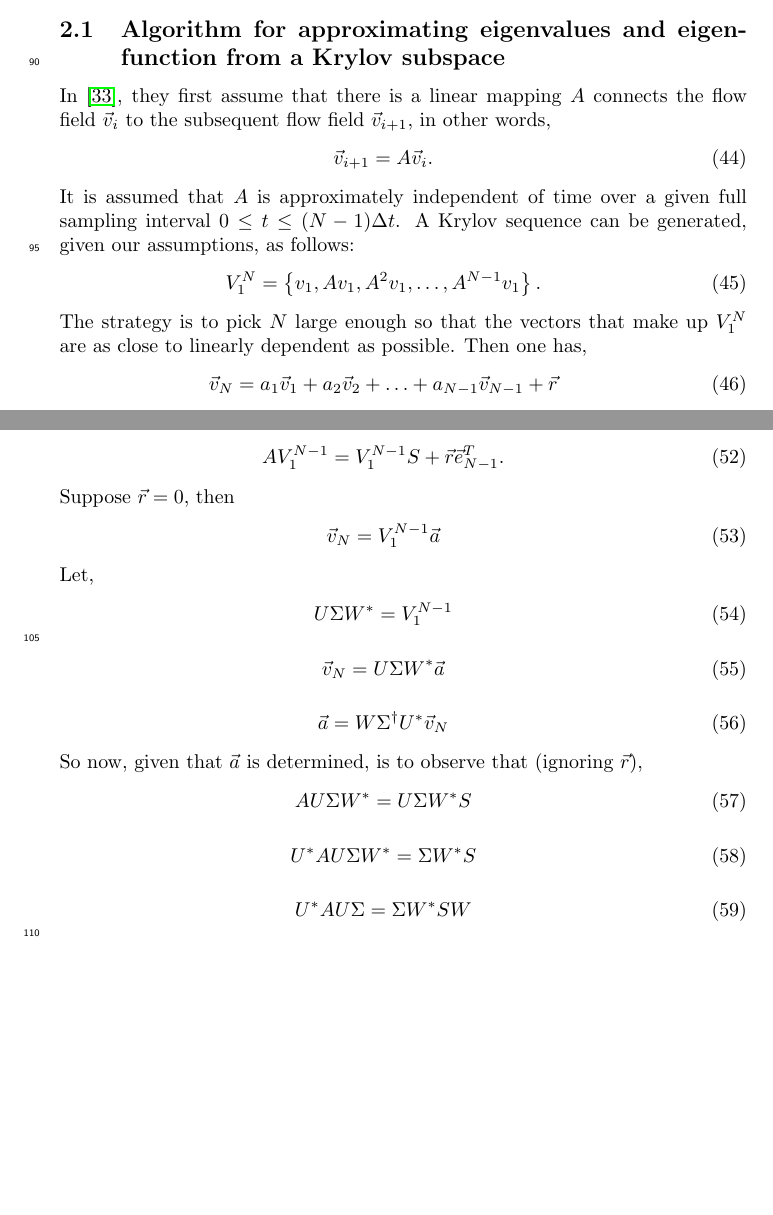
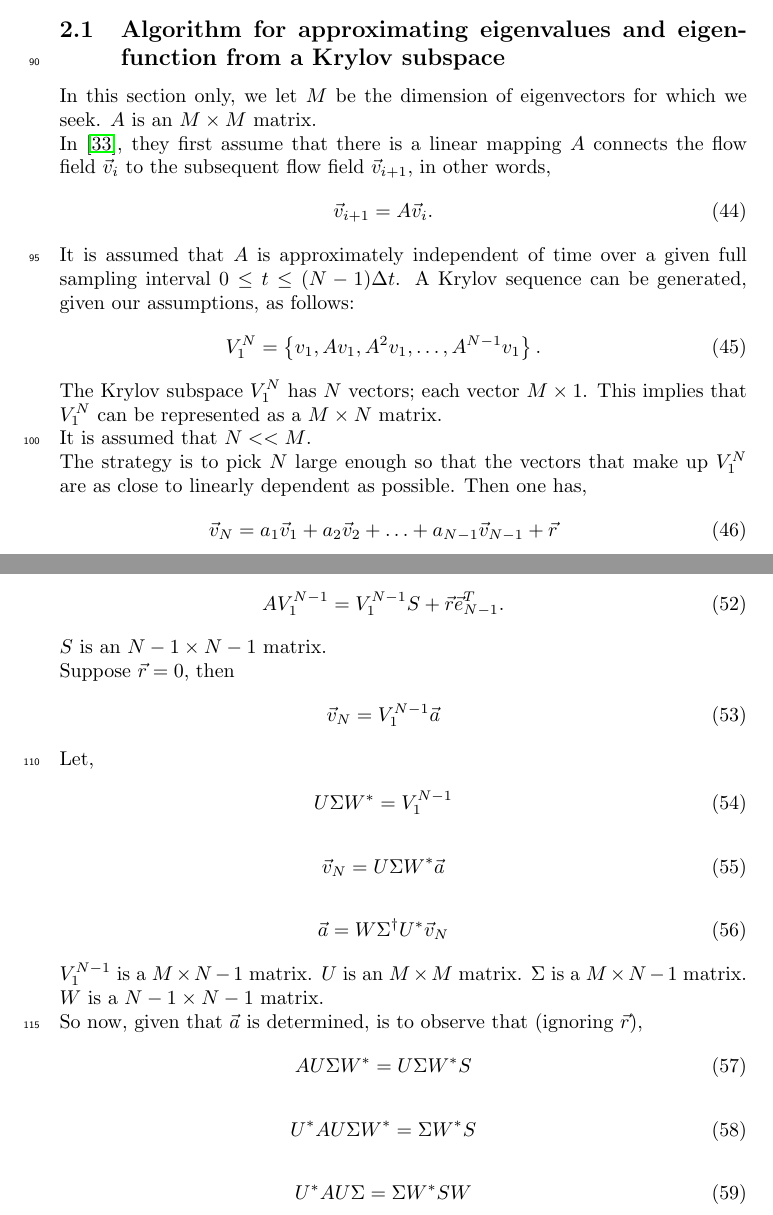
Before and after one commit to msussman42/LSA, a LaTeX document (main.tex): two parts of pages 6 and 7 of 22, joined at a grey line, cut so that both start at the same text, the shorter picture padded with empty space. Compiled offline with pdfLaTeX.

Commit message:
dimensions of matrices are defined

```diff
--- a/main.tex
+++ b/main.tex
@@ -446,6 +446,9 @@ now included in this repository).
 \subsection{Algorithm for approximating eigenvalues and eigenfunction from
   a Krylov subspace}
 
+In this section only, we let $M$ be the dimension of eigenvectors for which we
+seek.  $A$ is an $M\times M$ matrix.
+\par\noindent
 %Stefan problem
 %Peng Diao thesis (1D Stefan problem for exploring time parallel methods)
 In \cite{schmid2010dynamic}, they first assume that there is a linear mapping
@@ -460,6 +463,11 @@ be generated, given our assumptions, as follows:
 \begin{eqnarray}
 V_{1}^{N}=\left\{ v_{1},Av_{1},A^{2}v_{1},\ldots,A^{N-1}v_{1} \right\}.
 \end{eqnarray}
+The Krylov subspace $V_{1}^{N}$ has $N$ vectors; each vector $M\times 1$.
+This implies that $V_{1}^{N}$ can be represented as a $M\times N$ matrix.
+\par\noindent
+It is assumed that $N<<M$.
+\par\noindent
 The strategy is to pick $N$ large enough so that the vectors that make up
 $V_{1}^{N}$ are as close to linearly dependent as possible.  Then one has,
 \begin{eqnarray}
@@ -495,6 +503,8 @@ To summarize, one has,
 \begin{eqnarray}
 AV_{1}^{N-1}=V_{1}^{N-1}S+\vec{r}\vec{e}^{T}_{N-1}.
 \end{eqnarray}
+$S$ is an $N-1\times N-1$ matrix.
+\par\noindent
 Suppose $\vec{r}=0$, then
 \begin{eqnarray}
 \vec{v}_{N}=V_{1}^{N-1}\vec{a}
@@ -509,6 +519,10 @@ U\Sigma W^{\ast}=V_{1}^{N-1}
 \begin{eqnarray}
 \vec{a}=W\Sigma^{\dagger}U^{\ast}\vec{v}_{N}
 \end{eqnarray}
+$V_{1}^{N-1}$ is a $M\times N-1$ matrix.
+$U$ is an $M\times M$ matrix.  $\Sigma$ is a $M\times N-1$ matrix. $W$ is
+a $N-1\times N-1$ matrix.
+\par\noindent
 So now, given that $\vec{a}$ is determined, is to
 observe that (ignoring $\vec{r}$),
 \begin{eqnarray}
```
Also changed, not shown: main.pdf, main.tex (9 more changed lines), 2 other files.
